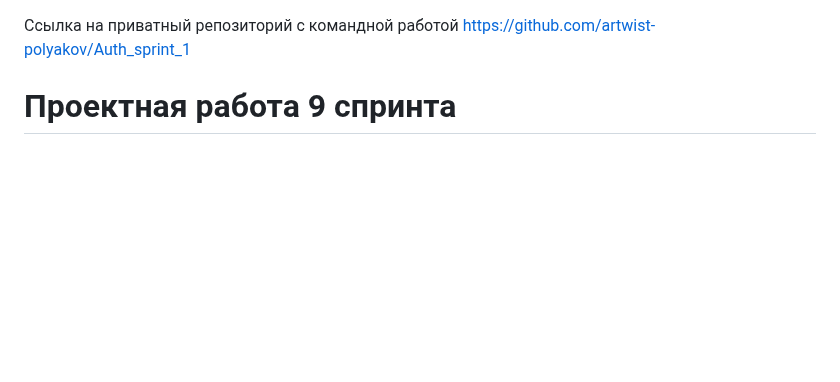
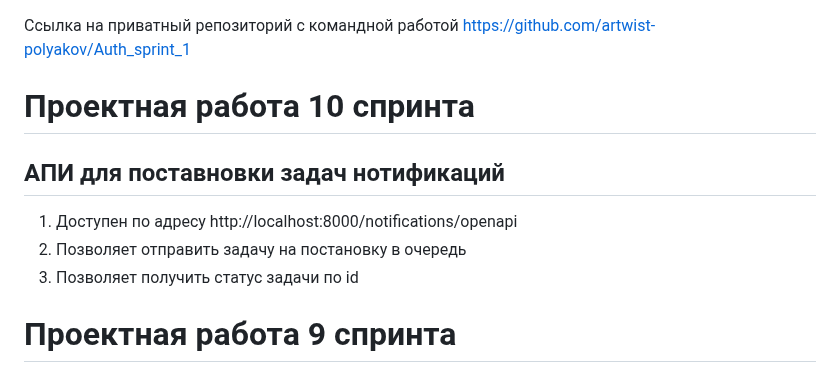
Before and after one commit to artwist-polyakov/Auth_sprint_1, a Markdown page: README.md, the part around the change. Rendered like a GitHub page; blank space fills up the shorter version.

Commit message:
описывает логику работы для сервиса нотификаций

```diff
--- a/README.md
+++ b/README.md
@@ -1,4 +1,14 @@
 Ссылка на приватный репозиторий с командной работой https://github.com/artwist-polyakov/Auth_sprint_1
+
+# Проектная работа 10 спринта
+
+## АПИ для поставновки задач нотификаций
+
+1. Доступен по адресу http://localhost:8000/notifications/openapi
+2. Позволяет отправить задачу на постановку в очередь
+3. Позволяет получить статус задачи по id
+
+
 
 # Проектная работа 9 спринта
 
```
